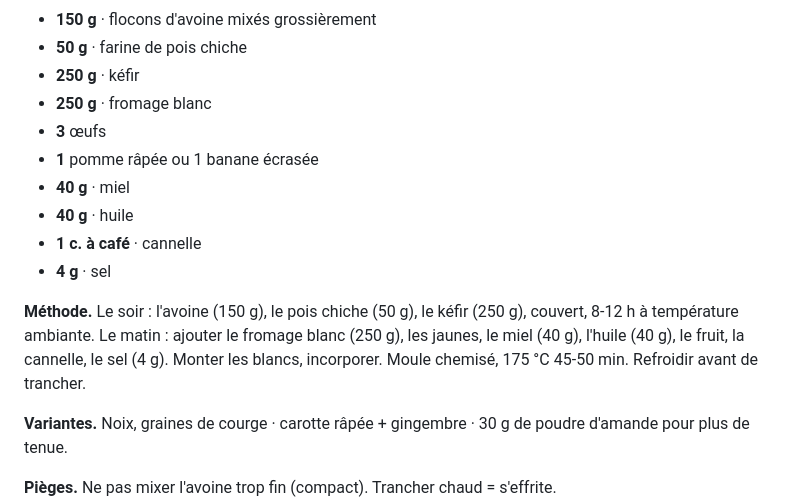
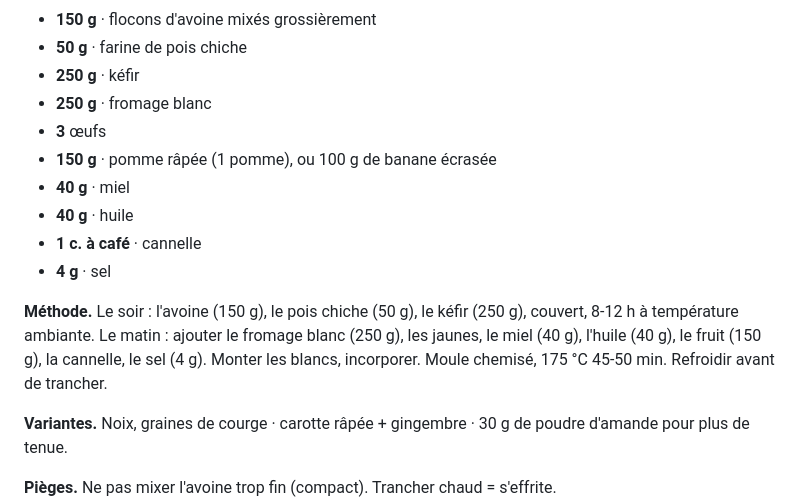
Before and after one commit to kaliellecc-a11y/carnet, a Markdown page: carnet-kefir-levain.md, the part around one of its changes. GitHub-like rendering.

```diff
--- a/carnet-kefir-levain.md
+++ b/carnet-kefir-levain.md
@@ -304,13 +304,13 @@ La nuit de fermentation attendrit l'avoine, enlève le goût de la farine de poi
 - **250 g** · kéfir
 - **250 g** · fromage blanc
 - **3** œufs
-- **1** pomme râpée ou 1 banane écrasée
+- **150 g** · pomme râpée (1 pomme), ou 100 g de banane écrasée
 - **40 g** · miel
 - **40 g** · huile
 - **1 c. à café** · cannelle
 - **4 g** · sel
 
-**Méthode.** Le soir : l'avoine (150 g), le pois chiche (50 g), le kéfir (250 g), couvert, 8-12 h à température ambiante. Le matin : ajouter le fromage blanc (250 g), les jaunes, le miel (40 g), l'huile (40 g), le fruit, la cannelle, le sel (4 g). Monter les blancs, incorporer. Moule chemisé, 175 °C 45-50 min. Refroidir avant de trancher.
+**Méthode.** Le soir : l'avoine (150 g), le pois chiche (50 g), le kéfir (250 g), couvert, 8-12 h à température ambiante. Le matin : ajouter le fromage blanc (250 g), les jaunes, le miel (40 g), l'huile (40 g), le fruit (150 g), la cannelle, le sel (4 g). Monter les blancs, incorporer. Moule chemisé, 175 °C 45-50 min. Refroidir avant de trancher.
 
 **Variantes.** Noix, graines de courge · carotte râpée + gingembre · 30 g de poudre d'amande pour plus de tenue.
 
```
Also changed, not shown: other parts of carnet-kefir-levain.md (+7 -6 lines), PASSATION.md (+10 -0 lines), REGLES-RECETTES.md (+2 -0 lines).
